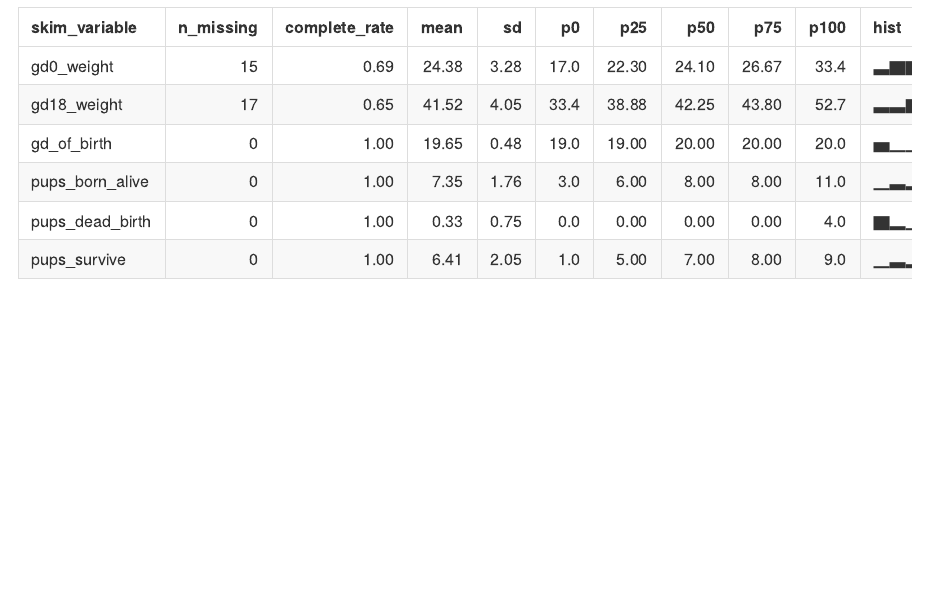
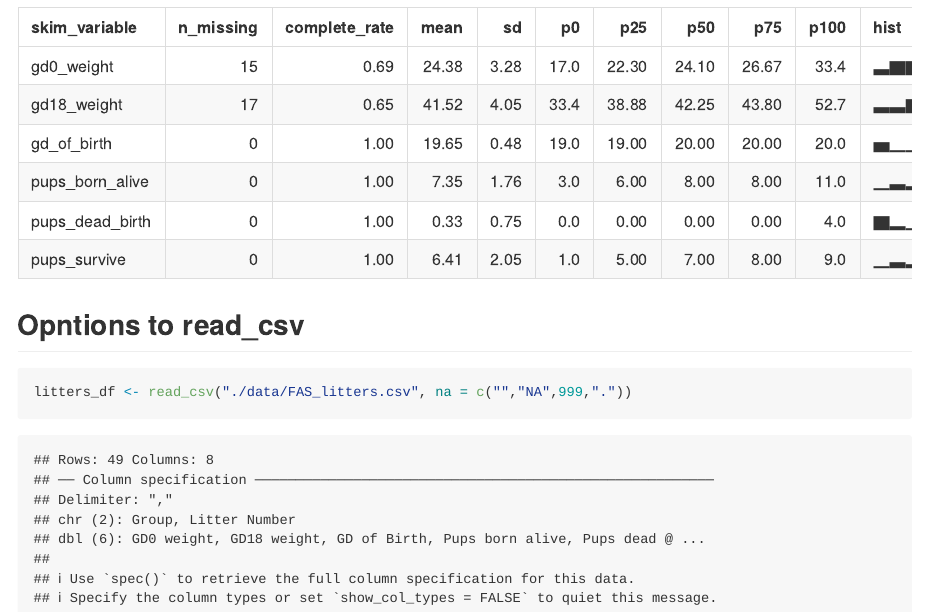
Before and after one commit to yingj2622/data_wrangling_1, an R Markdown document (data_import.Rmd): the page in a window 1100 px wide, from 2390 px down. Rendered offline with R 4.5, knitr and Pandoc, with nearby package versions; column names are cleaned by a stand-in for the janitor package.

Commit message:
look at help file

````diff
--- a/data_import.Rmd
+++ b/data_import.Rmd
@@ -33,3 +33,10 @@ tail(litters_df)
 ```{r}
 skimr:: skim(litters_df)
 ```
+
+
+## Opntions to read_csv
+
+```{r}
+litters_df <- read_csv("./data/FAS_litters.csv", na = c("","NA",999,"."))
+```
````
